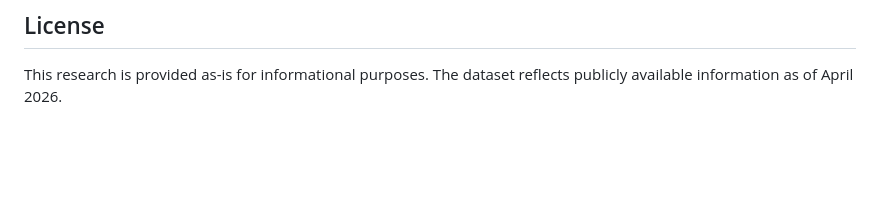
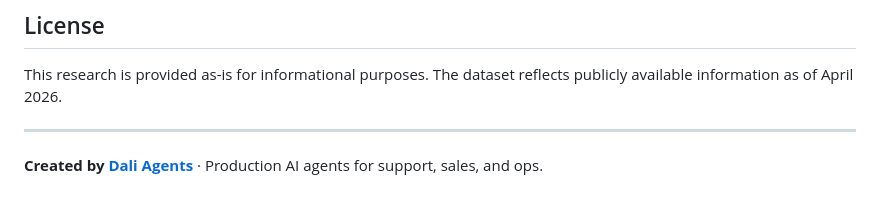
Before and after one commit to larsen66/ai-agency-market-research, a Markdown page: README.md, the part around the change. Rendered like a GitHub page; blank space fills up the shorter version.

Commit message:
docs: add Created by Dali Agents (daliagents.com) attribution

```diff
--- a/README.md
+++ b/README.md
@@ -110,3 +110,9 @@ Each company goes through a 5-round pipeline:
 ## License
 
 This research is provided as-is for informational purposes. The dataset reflects publicly available information as of April 2026.
+
+
+<!-- daliagents-attribution -->
+---
+
+**Created by [Dali Agents](https://daliagents.com)** · Production AI agents for support, sales, and ops.
```
